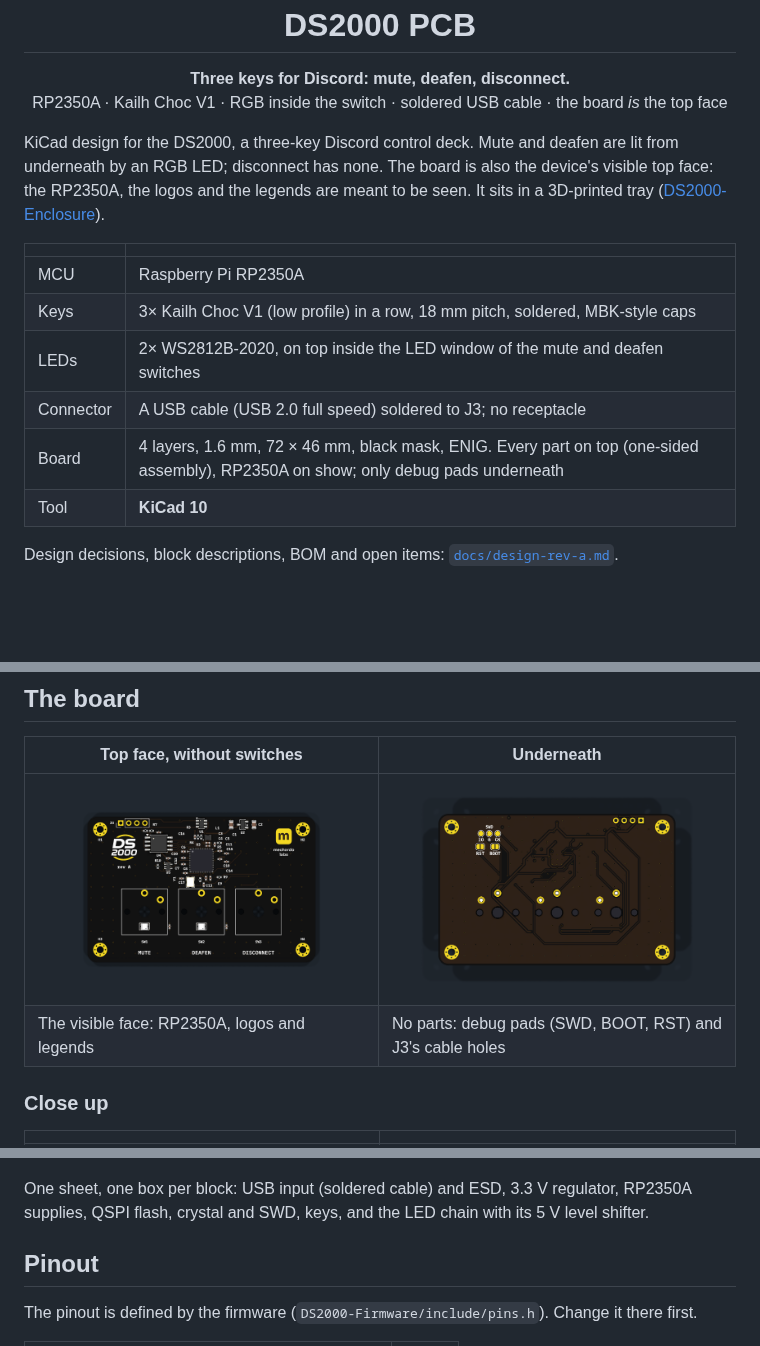
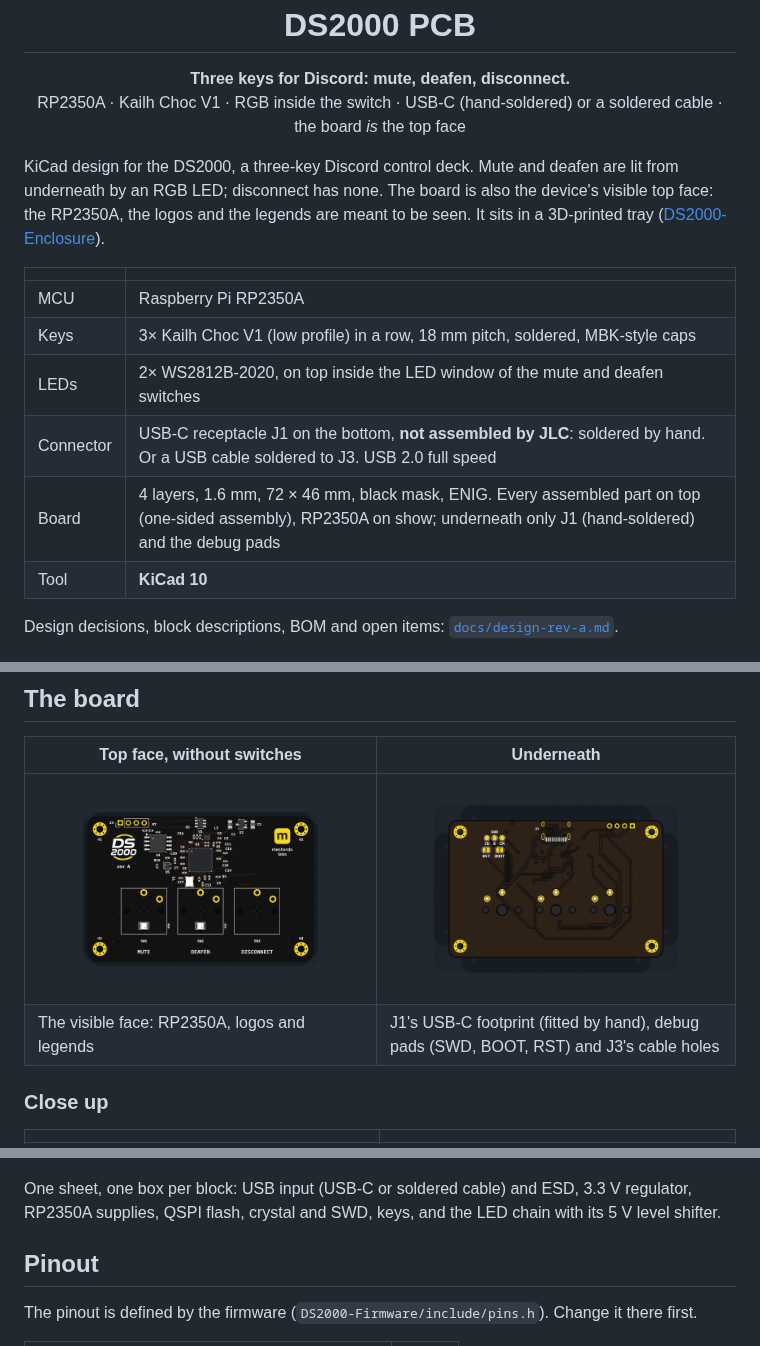
Before and after one commit to Mechanix97/DS2000-PCB, a Markdown page: README.md, 3 parts joined by grey strips. GitHub-like rendering; pictures changed too: docs/img/rev-a-bottom.png; blank space fills up the shorter version.

```diff
--- a/README.md
+++ b/README.md
@@ -10,7 +10,7 @@
 
 <p align="center">
   <b>Three keys for Discord: mute, deafen, disconnect.</b><br>
-  RP2350A · Kailh Choc V1 · RGB inside the switch · soldered USB cable · the board <i>is</i> the top face
+  RP2350A · Kailh Choc V1 · RGB inside the switch · USB-C (hand-soldered) or a soldered cable · the board <i>is</i> the top face
 </p>
 
 KiCad design for the DS2000, a three-key Discord control deck. Mute and deafen are lit from
@@ -23,8 +23,8 @@ RP2350A, the logos and the legends are meant to be seen. It sits in a 3D-printed
 | MCU | Raspberry Pi RP2350A |
 | Keys | 3× Kailh Choc V1 (low profile) in a row, 18 mm pitch, soldered, MBK-style caps |
 | LEDs | 2× WS2812B-2020, on top inside the LED window of the mute and deafen switches |
-| Connector | A USB cable (USB 2.0 full speed) soldered to J3; no receptacle |
-| Board | 4 layers, 1.6 mm, 72 × 46 mm, black mask, ENIG. Every part on top (one-sided assembly), RP2350A on show; only debug pads underneath |
+| Connector | USB-C receptacle J1 on the bottom, **not assembled by JLC**: soldered by hand. Or a USB cable soldered to J3. USB 2.0 full speed |
+| Board | 4 layers, 1.6 mm, 72 × 46 mm, black mask, ENIG. Every assembled part on top (one-sided assembly), RP2350A on show; underneath only J1 (hand-soldered) and the debug pads |
 | Tool | **KiCad 10** |
 
 Design decisions, block descriptions, BOM and open items: [`docs/design-rev-a.md`](docs/design-rev-a.md).
@@ -53,7 +53,7 @@ board screws into it through its four corner holes.
 | Top face, without switches | Underneath |
 |---|---|
 | ![Top, without switches](docs/img/rev-a-layout.png) | ![Bottom](docs/img/rev-a-bottom.png) |
-| The visible face: RP2350A, logos and legends | No parts: debug pads (SWD, BOOT, RST) and J3's cable holes |
+| The visible face: RP2350A, logos and legends | J1's USB-C footprint (fitted by hand), debug pads (SWD, BOOT, RST) and J3's cable holes |
 
 ### Close up
 
@@ -78,7 +78,7 @@ board screws into it through its four corner holes.
 
 [![Schematic](docs/img/schematic.png)](docs/img/schematic.png)
 
-One sheet, one box per block: USB input (soldered cable) and ESD, 3.3 V regulator, RP2350A supplies, QSPI flash, crystal
+One sheet, one box per block: USB input (USB-C or soldered cable) and ESD, 3.3 V regulator, RP2350A supplies, QSPI flash, crystal
 and SWD, keys, and the LED chain with its 5 V level shifter.
 
 ## Pinout
```
Also changed, not shown: docs/design-rev-a.md (+17 -11 lines), 3 other files.
